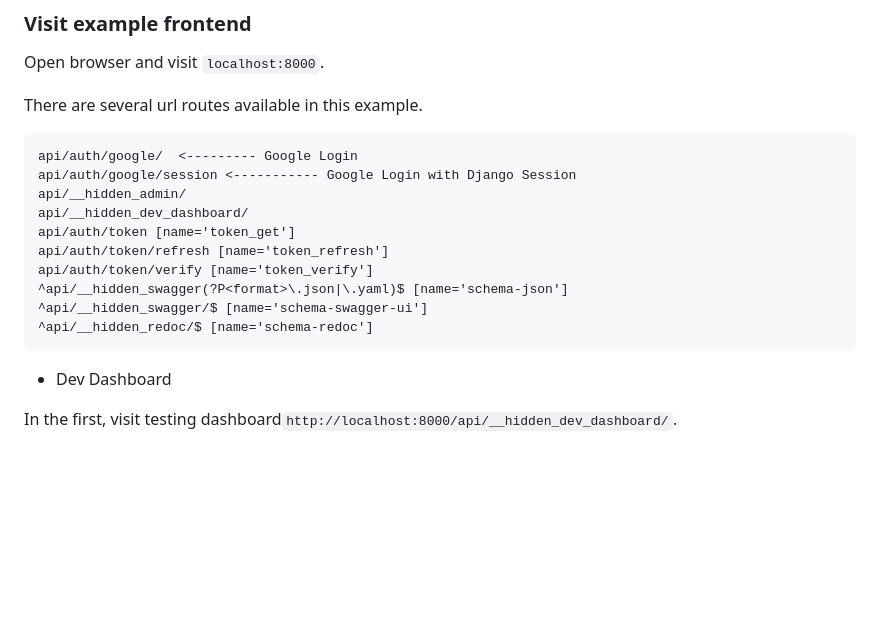
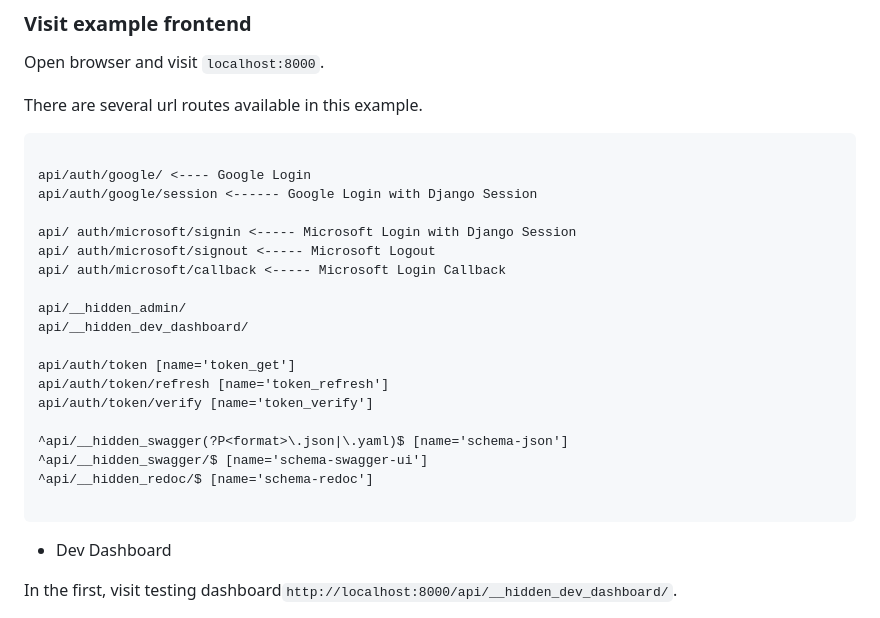
Before and after one commit to NatLee/Django-Simple-3rd-Party-JWT, a Markdown page: README.md, the part around the change. GitHub-like rendering; blank space fills up the shorter version.

Commit message:
[update] add route in README

````diff
--- a/README.md
+++ b/README.md
@@ -289,16 +289,25 @@ Open browser and visit `localhost:8000`.
 There are several url routes available in this example.
 
 ```
-api/auth/google/  <--------- Google Login
-api/auth/google/session <----------- Google Login with Django Session
+
+api/auth/google/ <---- Google Login
+api/auth/google/session <------ Google Login with Django Session
+
+api/ auth/microsoft/signin <----- Microsoft Login with Django Session
+api/ auth/microsoft/signout <----- Microsoft Logout
+api/ auth/microsoft/callback <----- Microsoft Login Callback
+
 api/__hidden_admin/
 api/__hidden_dev_dashboard/
+
 api/auth/token [name='token_get']
 api/auth/token/refresh [name='token_refresh']
 api/auth/token/verify [name='token_verify']
+
 ^api/__hidden_swagger(?P<format>\.json|\.yaml)$ [name='schema-json']
 ^api/__hidden_swagger/$ [name='schema-swagger-ui']
 ^api/__hidden_redoc/$ [name='schema-redoc']
+
 ```
 
 - Dev Dashboard
````
